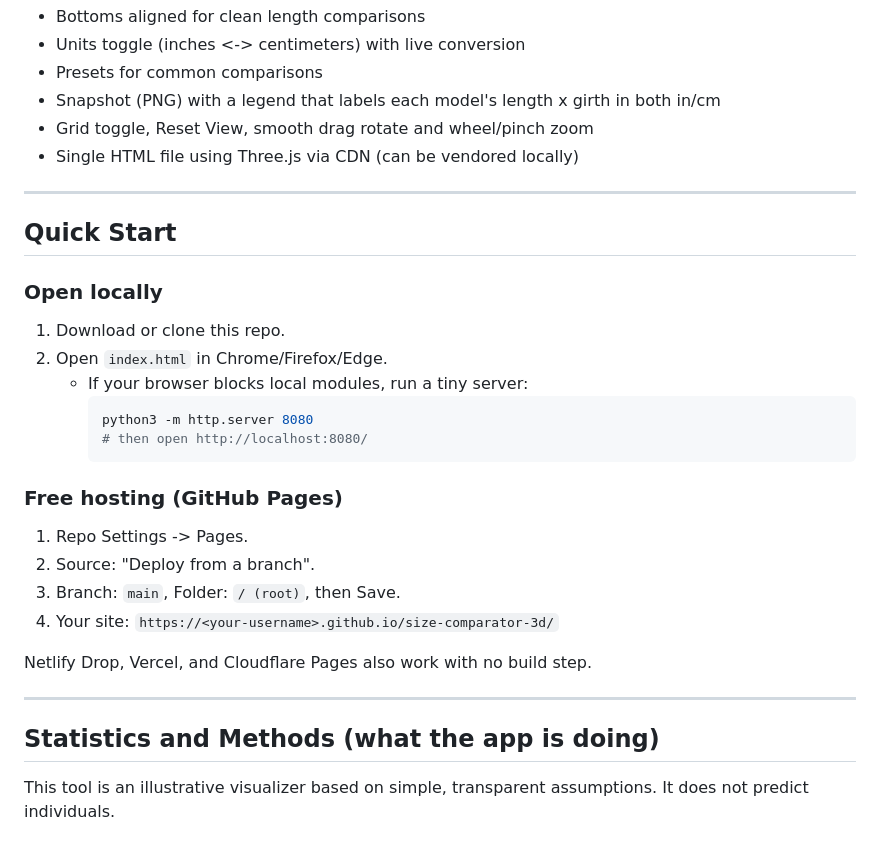
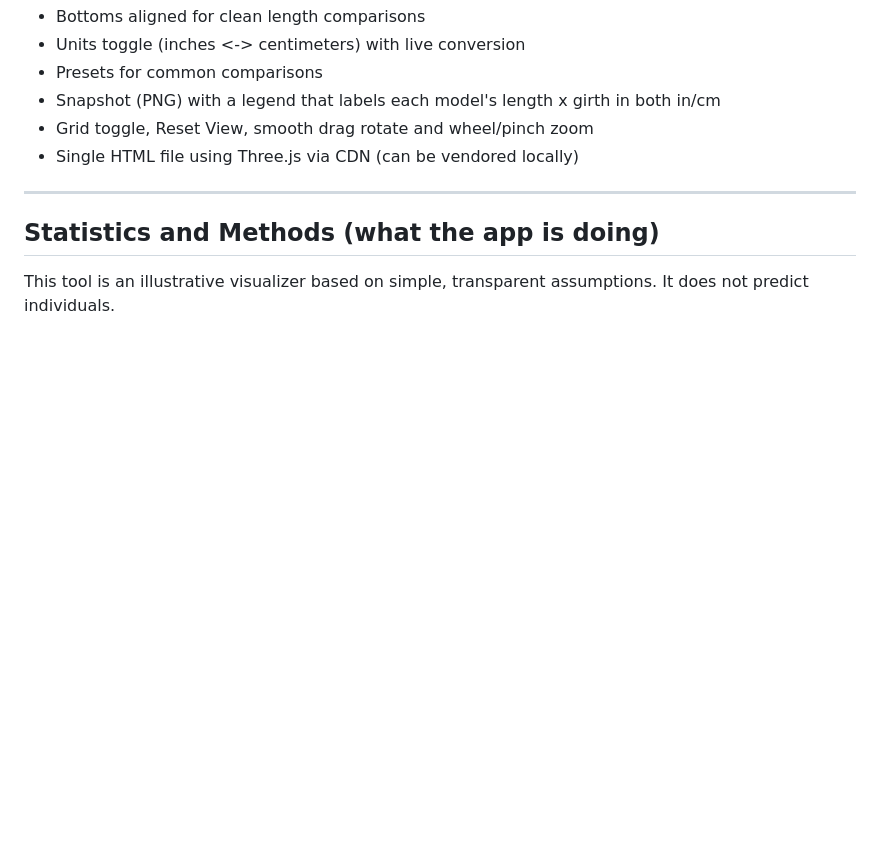
Before and after one commit to bean141/size-comparator-3d, a Markdown page: README.md, the part around the change. Rendered like a GitHub page; blank space fills up the shorter version.

````diff
--- a/README.md
+++ b/README.md
@@ -16,27 +16,6 @@ A single-file web app to compare 3D models side by side with bottoms aligned. Ro
 - Snapshot (PNG) with a legend that labels each model's length x girth in both in/cm
 - Grid toggle, Reset View, smooth drag rotate and wheel/pinch zoom
 - Single HTML file using Three.js via CDN (can be vendored locally)
-
----
-
-## Quick Start
-
-### Open locally
-1) Download or clone this repo.
-2) Open `index.html` in Chrome/Firefox/Edge.
-   - If your browser blocks local modules, run a tiny server:
-     ```bash
-     python3 -m http.server 8080
-     # then open http://localhost:8080/
-     ```
-
-### Free hosting (GitHub Pages)
-1) Repo Settings -> Pages.
-2) Source: "Deploy from a branch".
-3) Branch: `main`, Folder: `/ (root)`, then Save.
-4) Your site: `https://<your-username>.github.io/size-comparator-3d/`
-
-Netlify Drop, Vercel, and Cloudflare Pages also work with no build step.
 
 ---
 
````
